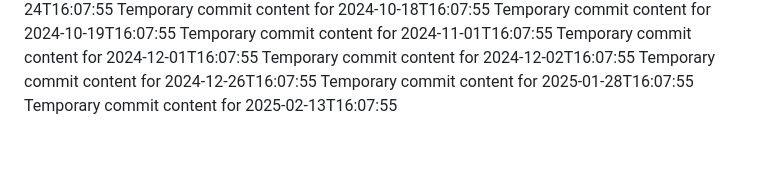
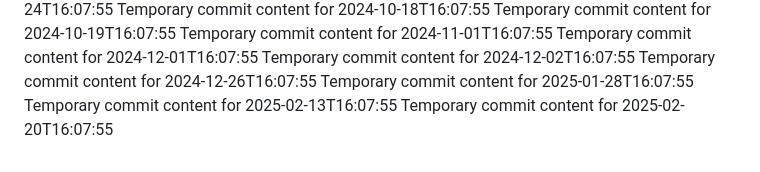
Before and after one commit to Andreiij/beta-718-q, a Markdown page: report.md, the part around the change. GitHub-like rendering.

```diff
--- a/report.md
+++ b/report.md
@@ -77,3 +77,4 @@ Temporary commit content for 2024-12-02T16:07:55
 Temporary commit content for 2024-12-26T16:07:55
 Temporary commit content for 2025-01-28T16:07:55
 Temporary commit content for 2025-02-13T16:07:55
+Temporary commit content for 2025-02-20T16:07:55
```
